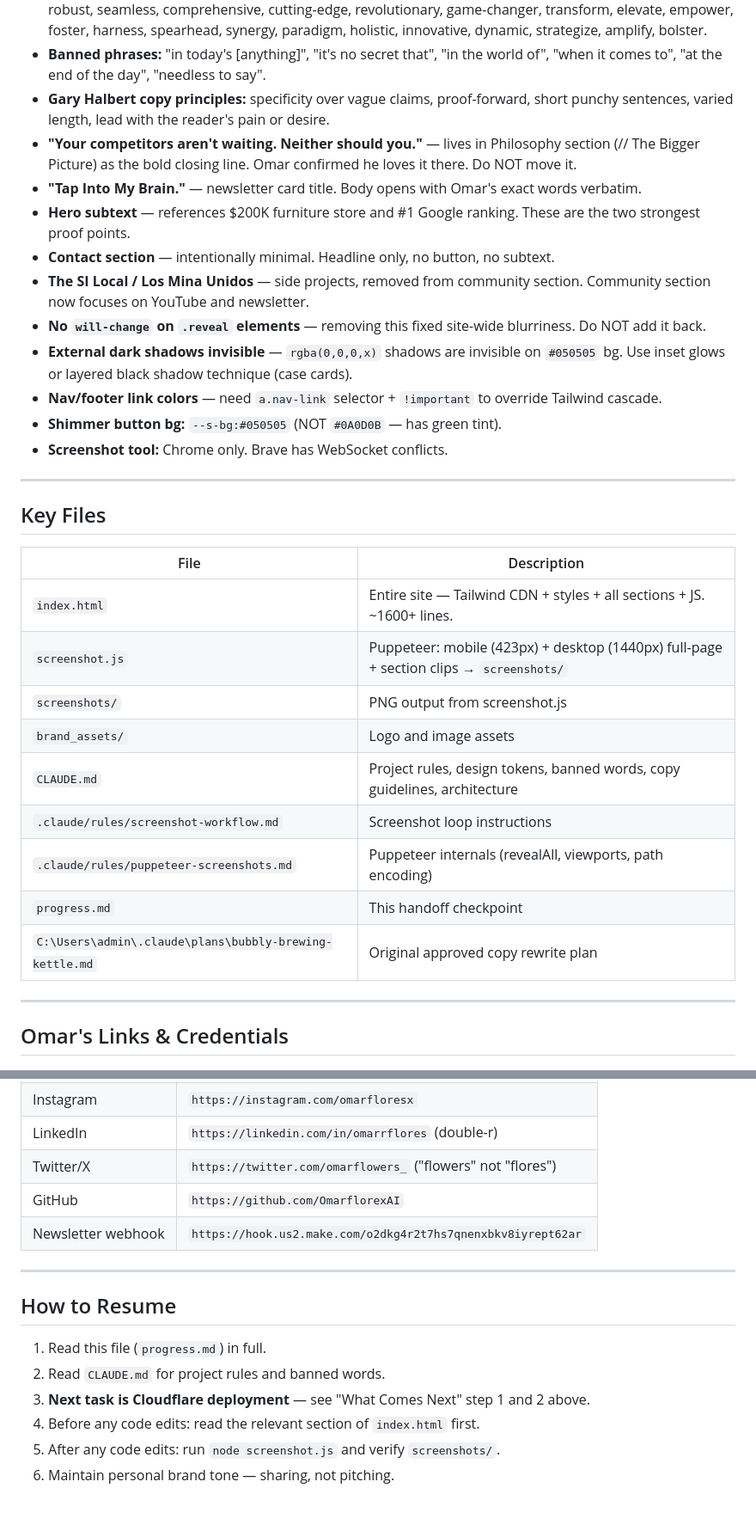
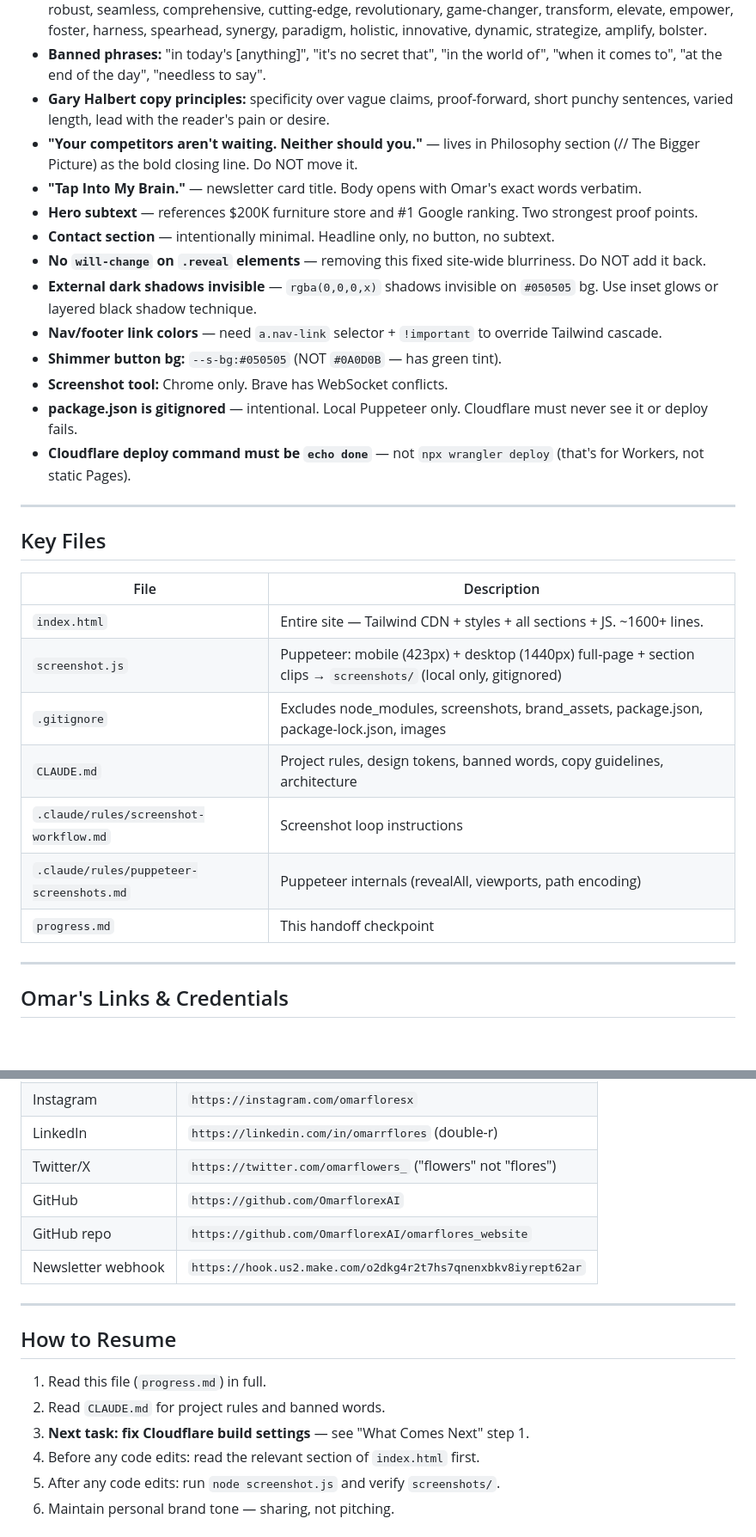
Before and after one commit to OmarflorexAI/omarflores_website, a Markdown page: progress.md, 2 parts joined by grey strips. Shown at 86% size. GitHub-like rendering; blank space fills up the shorter version.

```diff
--- a/progress.md
+++ b/progress.md
@@ -125,16 +129,17 @@ Personal brand portfolio site for **Omar Flores** — AI automation expert. Sing
 - **Banned words:** leverage, showcase, utilize, facilitate, streamline, optimize, delve, navigate, landscape, robust, seamless, comprehensive, cutting-edge, revolutionary, game-changer, transform, elevate, empower, foster, harness, spearhead, synergy, paradigm, holistic, innovative, dynamic, strategize, amplify, bolster.
 - **Banned phrases:** "in today's [anything]", "it's no secret that", "in the world of", "when it comes to", "at the end of the day", "needless to say".
 - **Gary Halbert copy principles:** specificity over vague claims, proof-forward, short punchy sentences, varied length, lead with the reader's pain or desire.
-- **"Your competitors aren't waiting. Neither should you."** — lives in Philosophy section (// The Bigger Picture) as the bold closing line. Omar confirmed he loves it there. Do NOT move it.
+- **"Your competitors aren't waiting. Neither should you."** — lives in Philosophy section (// The Bigger Picture) as the bold closing line. Do NOT move it.
 - **"Tap Into My Brain."** — newsletter card title. Body opens with Omar's exact words verbatim.
-- **Hero subtext** — references $200K furniture store and #1 Google ranking. These are the two strongest proof points.
+- **Hero subtext** — references $200K furniture store and #1 Google ranking. Two strongest proof points.
 - **Contact section** — intentionally minimal. Headline only, no button, no subtext.
-- **The SI Local / Los Mina Unidos** — side projects, removed from community section. Community section now focuses on YouTube and newsletter.
 - **No `will-change` on `.reveal` elements** — removing this fixed site-wide blurriness. Do NOT add it back.
-- **External dark shadows invisible** — `rgba(0,0,0,x)` shadows are invisible on `#050505` bg. Use inset glows or layered black shadow technique (case cards).
+- **External dark shadows invisible** — `rgba(0,0,0,x)` shadows invisible on `#050505` bg. Use inset glows or layered black shadow technique.
 - **Nav/footer link colors** — need `a.nav-link` selector + `!important` to override Tailwind cascade.
 - **Shimmer button bg:** `--s-bg:#050505` (NOT `#0A0D0B` — has green tint).
 - **Screenshot tool:** Chrome only. Brave has WebSocket conflicts.
+- **package.json is gitignored** — intentional. Local Puppeteer only. Cloudflare must never see it or deploy fails.
+- **Cloudflare deploy command must be `echo done`** — not `npx wrangler deploy` (that's for Workers, not static Pages).
 
 ---
 
@@ -143,14 +148,12 @@ Personal brand portfolio site for **Omar Flores** — AI automation expert. Sing
 | File | Description |
 |---|---|
 | `index.html` | Entire site — Tailwind CDN + styles + all sections + JS. ~1600+ lines. |
-| `screenshot.js` | Puppeteer: mobile (423px) + desktop (1440px) full-page + section clips → `screenshots/` |
-| `screenshots/` | PNG output from screenshot.js |
-| `brand_assets/` | Logo and image assets |
+| `screenshot.js` | Puppeteer: mobile (423px) + desktop (1440px) full-page + section clips → `screenshots/` (local only, gitignored) |
+| `.gitignore` | Excludes node_modules, screenshots, brand_assets, package.json, package-lock.json, images |
 | `CLAUDE.md` | Project rules, design tokens, banned words, copy guidelines, architecture |
 | `.claude/rules/screenshot-workflow.md` | Screenshot loop instructions |
 | `.claude/rules/puppeteer-screenshots.md` | Puppeteer internals (revealAll, viewports, path encoding) |
 | `progress.md` | This handoff checkpoint |
-| `C:\Users\admin\.claude\plans\bubbly-brewing-kettle.md` | Original approved copy rewrite plan |
 
 ---
 
@@ -165,6 +168,7 @@ Personal brand portfolio site for **Omar Flores** — AI automation expert. Sing
 | LinkedIn | `https://linkedin.com/in/omarrflores` (double-r) |
 | Twitter/X | `https://twitter.com/omarflowers_` ("flowers" not "flores") |
 | GitHub | `https://github.com/OmarflorexAI` |
+| GitHub repo | `https://github.com/OmarflorexAI/omarflores_website` |
 | Newsletter webhook | `https://hook.us2.make.com/o2dkg4r2t7hs7qnenxbkv8iyrept62ar` |
 
 ---
@@ -173,7 +177,7 @@ Personal brand portfolio site for **Omar Flores** — AI automation expert. Sing
 
 1. Read this file (`progress.md`) in full.
 2. Read `CLAUDE.md` for project rules and banned words.
-3. **Next task is Cloudflare deployment** — see "What Comes Next" step 1 and 2 above.
+3. **Next task: fix Cloudflare build settings** — see "What Comes Next" step 1.
 4. Before any code edits: read the relevant section of `index.html` first.
 5. After any code edits: run `node screenshot.js` and verify `screenshots/`.
 6. Maintain personal brand tone — sharing, not pitching.
```
Also changed, not shown: other parts of progress.md (+31 -27 lines).
